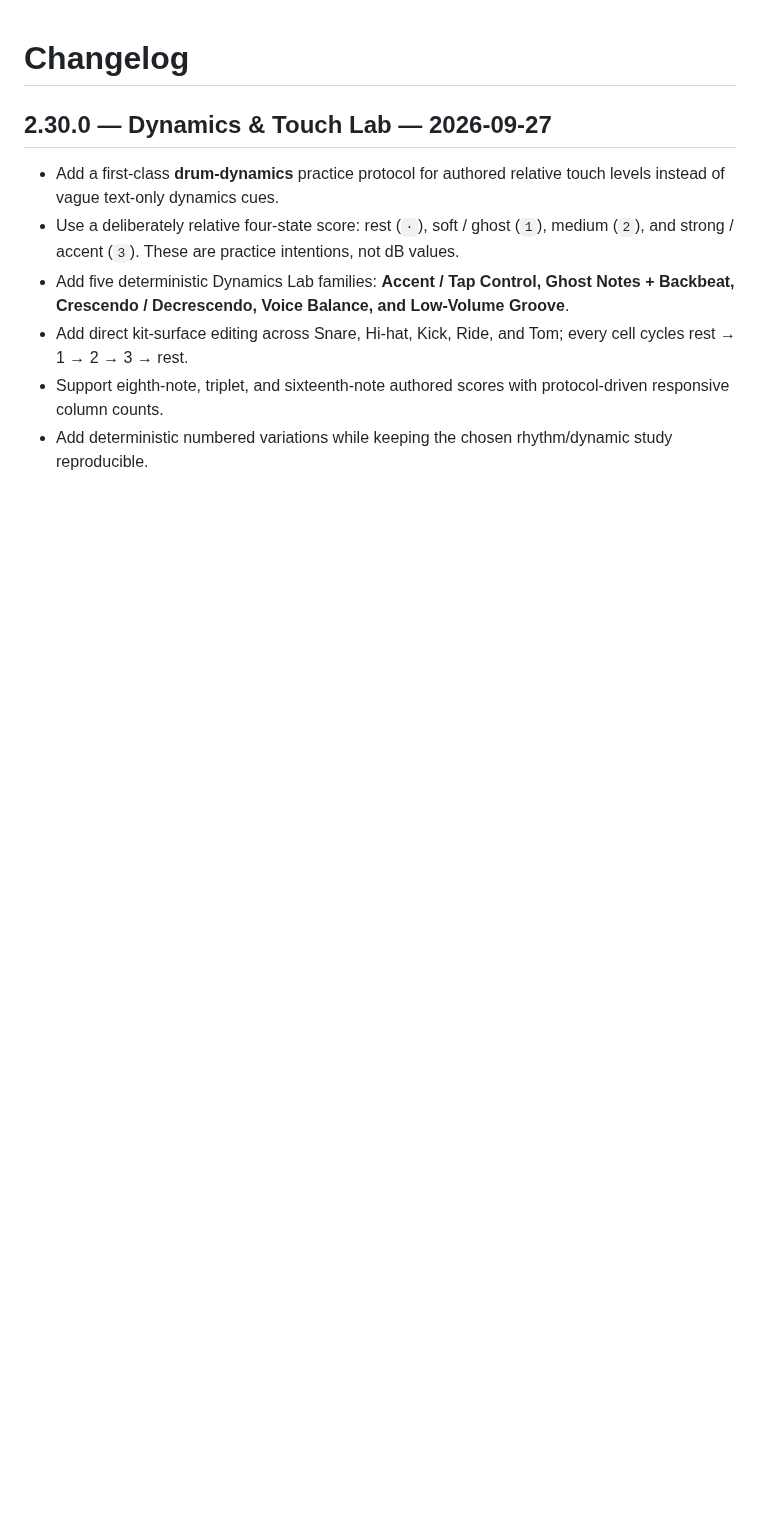
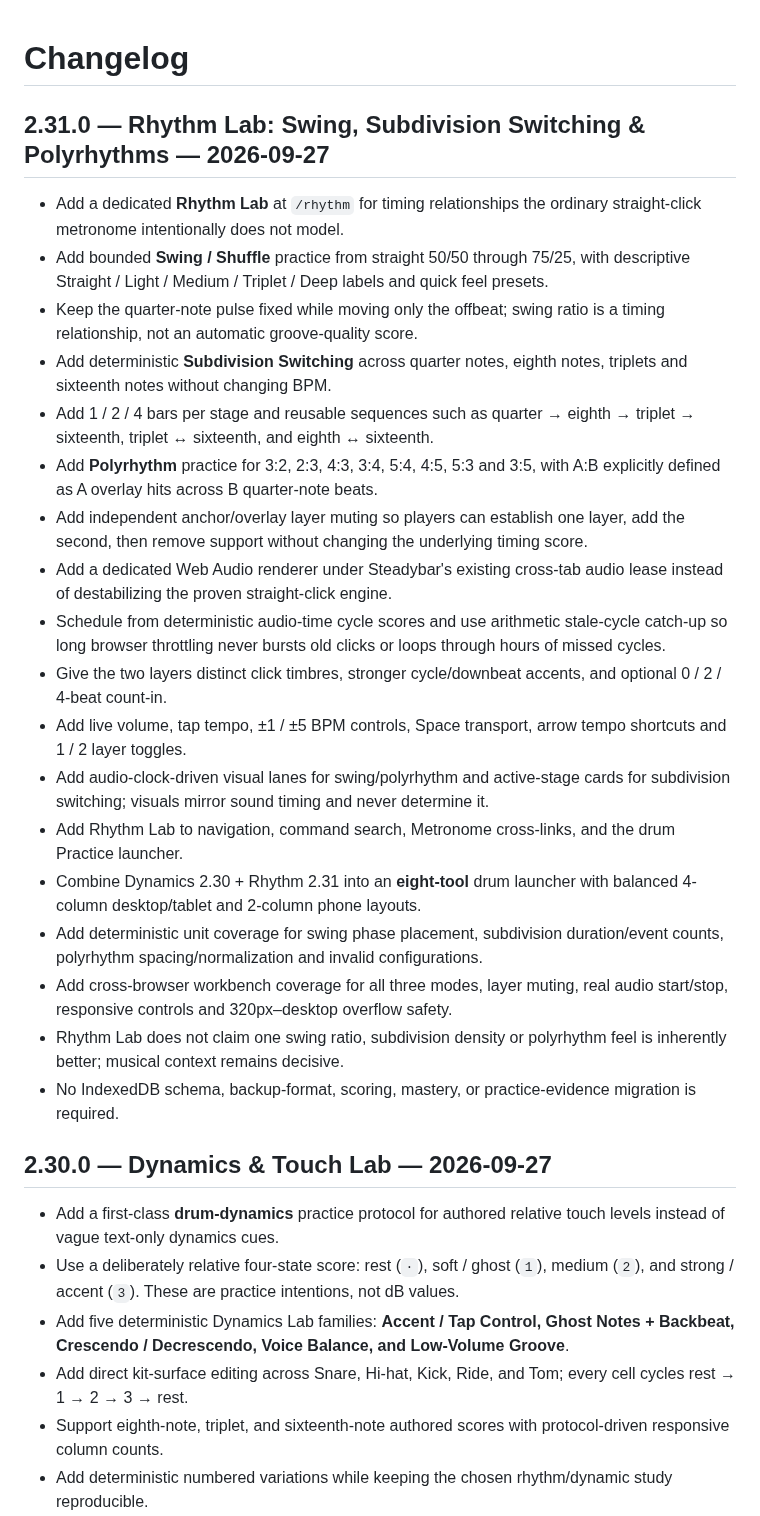
Before and after one commit to thiepn/steadybar, a Markdown page: CHANGELOG.md, the part around the change. Drawn GitHub-style; blank space fills up the shorter version.

Commit message:
2.31 Rhythm Lab: update CHANGELOG.md

```diff
--- a/CHANGELOG.md
+++ b/CHANGELOG.md
@@ -1,5 +1,25 @@
 # Changelog
 
+## 2.31.0 — Rhythm Lab: Swing, Subdivision Switching & Polyrhythms — 2026-09-27
+
+- Add a dedicated **Rhythm Lab** at `/rhythm` for timing relationships the ordinary straight-click metronome intentionally does not model.
+- Add bounded **Swing / Shuffle** practice from straight 50/50 through 75/25, with descriptive Straight / Light / Medium / Triplet / Deep labels and quick feel presets.
+- Keep the quarter-note pulse fixed while moving only the offbeat; swing ratio is a timing relationship, not an automatic groove-quality score.
+- Add deterministic **Subdivision Switching** across quarter notes, eighth notes, triplets and sixteenth notes without changing BPM.
+- Add 1 / 2 / 4 bars per stage and reusable sequences such as quarter → eighth → triplet → sixteenth, triplet ↔ sixteenth, and eighth ↔ sixteenth.
+- Add **Polyrhythm** practice for 3:2, 2:3, 4:3, 3:4, 5:4, 4:5, 5:3 and 3:5, with A:B explicitly defined as A overlay hits across B quarter-note beats.
+- Add independent anchor/overlay layer muting so players can establish one layer, add the second, then remove support without changing the underlying timing score.
+- Add a dedicated Web Audio renderer under Steadybar's existing cross-tab audio lease instead of destabilizing the proven straight-click engine.
+- Schedule from deterministic audio-time cycle scores and use arithmetic stale-cycle catch-up so long browser throttling never bursts old clicks or loops through hours of missed cycles.
+- Give the two layers distinct click timbres, stronger cycle/downbeat accents, and optional 0 / 2 / 4-beat count-in.
+- Add live volume, tap tempo, ±1 / ±5 BPM controls, Space transport, arrow tempo shortcuts and 1 / 2 layer toggles.
+- Add audio-clock-driven visual lanes for swing/polyrhythm and active-stage cards for subdivision switching; visuals mirror sound timing and never determine it.
+- Add Rhythm Lab to navigation, command search, Metronome cross-links, and the drum Practice launcher.
+- Combine Dynamics 2.30 + Rhythm 2.31 into an **eight-tool** drum launcher with balanced 4-column desktop/tablet and 2-column phone layouts.
+- Add deterministic unit coverage for swing phase placement, subdivision duration/event counts, polyrhythm spacing/normalization and invalid configurations.
+- Add cross-browser workbench coverage for all three modes, layer muting, real audio start/stop, responsive controls and 320px–desktop overflow safety.
+- Rhythm Lab does not claim one swing ratio, subdivision density or polyrhythm feel is inherently better; musical context remains decisive.
+- No IndexedDB schema, backup-format, scoring, mastery, or practice-evidence migration is required.
 ## 2.30.0 — Dynamics & Touch Lab — 2026-09-27
 
 - Add a first-class **drum-dynamics** practice protocol for authored relative touch levels instead of vague text-only dynamics cues.
```
